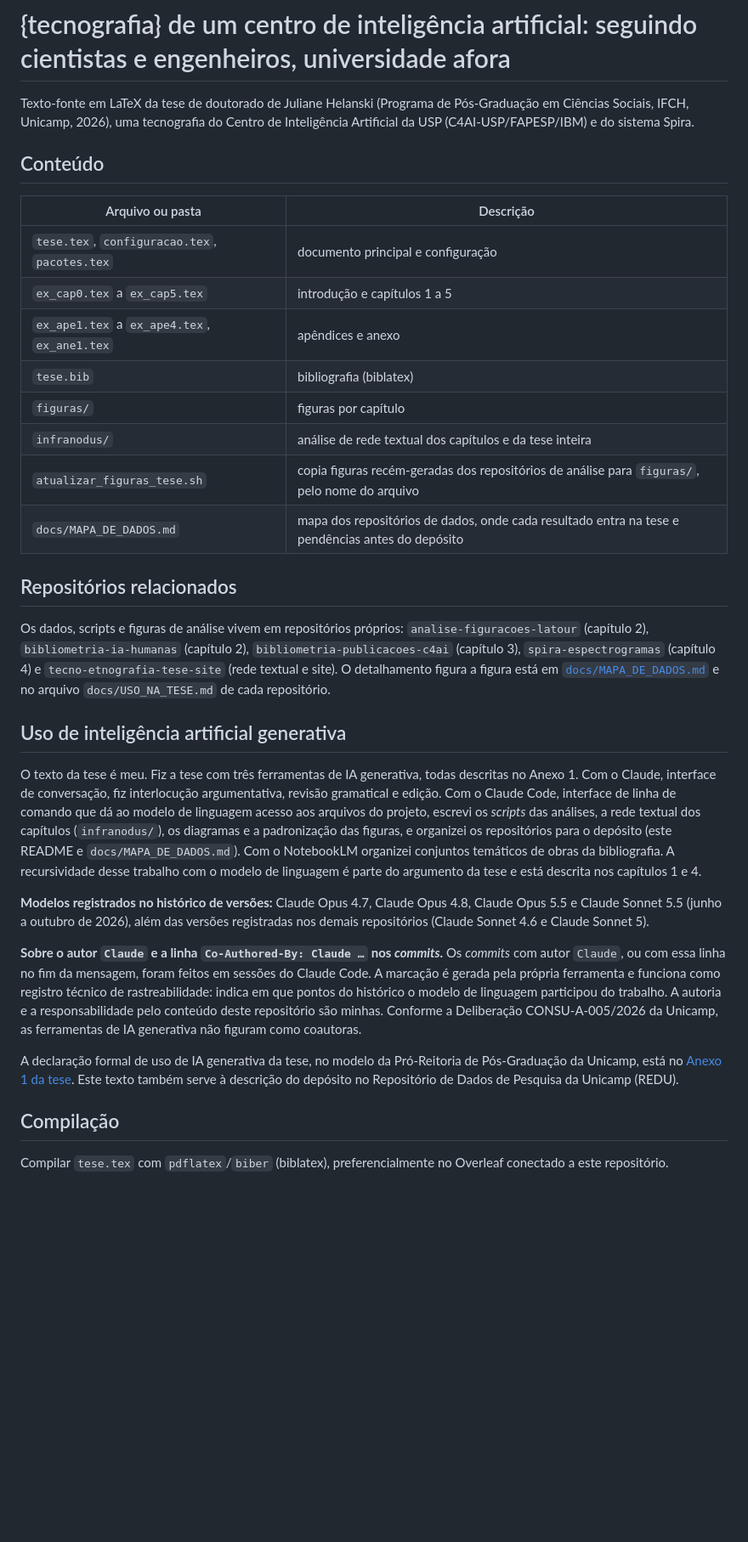
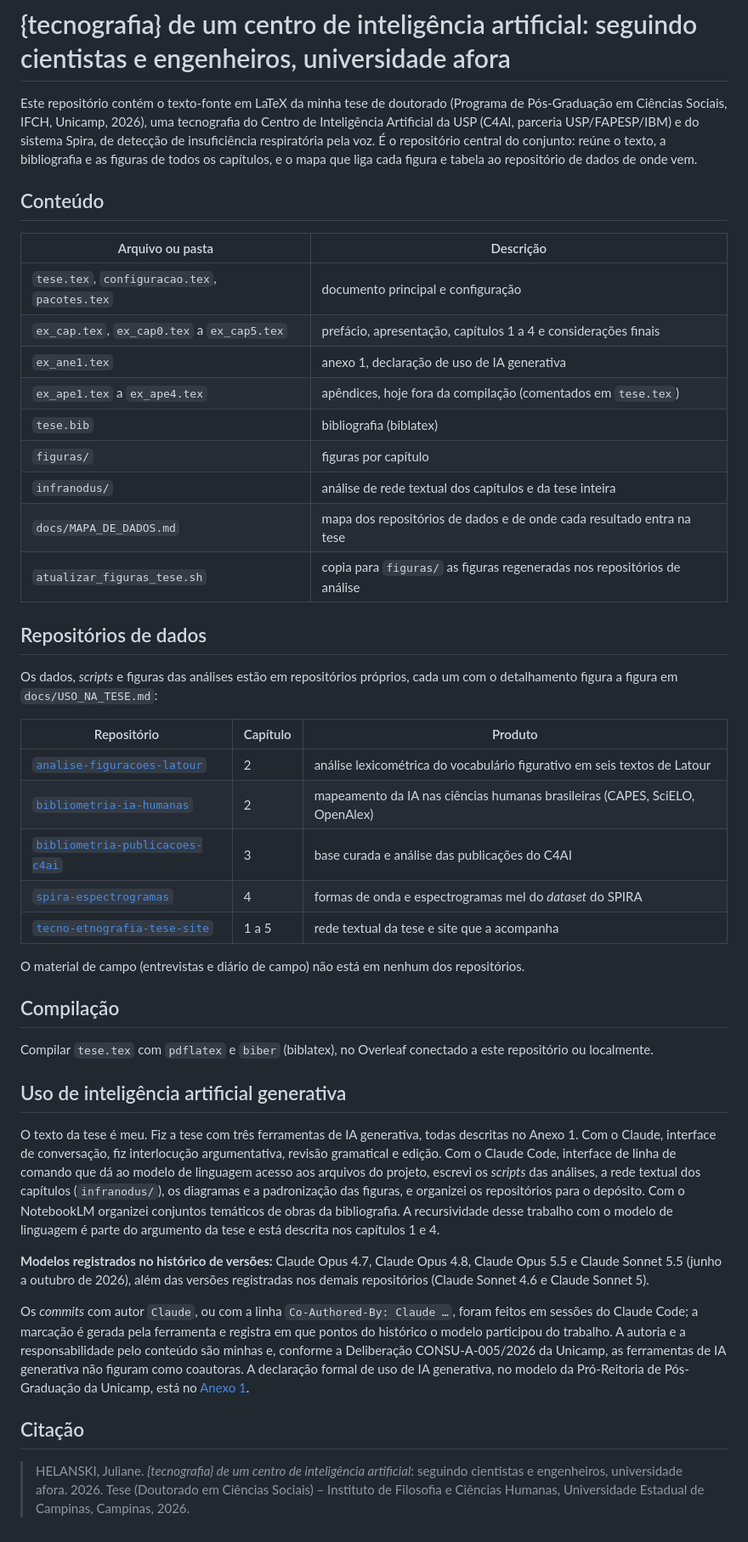
Before and after one commit to julianehelanski/tecno-etnografia-centro-ia, a Markdown page: README.md, the part around the change. Shown at 85% size. Drawn GitHub-style; blank space fills up the shorter version.

Commit message:
README direto para o depósito no REDU: o que é o repositório, o que fiz e o que entra na tese
Co-Authored-By: Claude Opus 5.5 <noreply@anthropic.com>
Claude-Session: https://claude.ai/code/session_01DYDD9H2UzaCBKjnzr3DYma

```diff
--- a/README.md
+++ b/README.md
@@ -1,34 +1,47 @@
 # {tecnografia} de um centro de inteligência artificial: seguindo cientistas e engenheiros, universidade afora
 
-Texto-fonte em LaTeX da tese de doutorado de Juliane Helanski (Programa de Pós-Graduação em Ciências Sociais, IFCH, Unicamp, 2026), uma tecnografia do Centro de Inteligência Artificial da USP (C4AI-USP/FAPESP/IBM) e do sistema Spira.
+Este repositório contém o texto-fonte em LaTeX da minha tese de doutorado (Programa de Pós-Graduação em Ciências Sociais, IFCH, Unicamp, 2026), uma tecnografia do Centro de Inteligência Artificial da USP (C4AI, parceria USP/FAPESP/IBM) e do sistema Spira, de detecção de insuficiência respiratória pela voz. É o repositório central do conjunto: reúne o texto, a bibliografia e as figuras de todos os capítulos, e o mapa que liga cada figura e tabela ao repositório de dados de onde vem.
 
 ## Conteúdo
 
 | Arquivo ou pasta | Descrição |
 |---|---|
 | `tese.tex`, `configuracao.tex`, `pacotes.tex` | documento principal e configuração |
-| `ex_cap0.tex` a `ex_cap5.tex` | introdução e capítulos 1 a 5 |
-| `ex_ape1.tex` a `ex_ape4.tex`, `ex_ane1.tex` | apêndices e anexo |
+| `ex_cap.tex`, `ex_cap0.tex` a `ex_cap5.tex` | prefácio, apresentação, capítulos 1 a 4 e considerações finais |
+| `ex_ane1.tex` | anexo 1, declaração de uso de IA generativa |
+| `ex_ape1.tex` a `ex_ape4.tex` | apêndices, hoje fora da compilação (comentados em `tese.tex`) |
 | `tese.bib` | bibliografia (biblatex) |
 | `figuras/` | figuras por capítulo |
 | `infranodus/` | análise de rede textual dos capítulos e da tese inteira |
-| `atualizar_figuras_tese.sh` | copia figuras recém-geradas dos repositórios de análise para `figuras/`, pelo nome do arquivo |
-| `docs/MAPA_DE_DADOS.md` | mapa dos repositórios de dados, onde cada resultado entra na tese e pendências antes do depósito |
+| `docs/MAPA_DE_DADOS.md` | mapa dos repositórios de dados e de onde cada resultado entra na tese |
+| `atualizar_figuras_tese.sh` | copia para `figuras/` as figuras regeneradas nos repositórios de análise |
 
-## Repositórios relacionados
+## Repositórios de dados
 
-Os dados, scripts e figuras de análise vivem em repositórios próprios: `analise-figuracoes-latour` (capítulo 2), `bibliometria-ia-humanas` (capítulo 2), `bibliometria-publicacoes-c4ai` (capítulo 3), `spira-espectrogramas` (capítulo 4) e `tecno-etnografia-tese-site` (rede textual e site). O detalhamento figura a figura está em [`docs/MAPA_DE_DADOS.md`](docs/MAPA_DE_DADOS.md) e no arquivo `docs/USO_NA_TESE.md` de cada repositório.
+Os dados, *scripts* e figuras das análises estão em repositórios próprios, cada um com o detalhamento figura a figura em `docs/USO_NA_TESE.md`:
+
+| Repositório | Capítulo | Produto |
+|---|---|---|
+| [`analise-figuracoes-latour`](https://github.com/julianehelanski/analise-figuracoes-latour) | 2 | análise lexicométrica do vocabulário figurativo em seis textos de Latour |
+| [`bibliometria-ia-humanas`](https://github.com/julianehelanski/bibliometria-ia-humanas) | 2 | mapeamento da IA nas ciências humanas brasileiras (CAPES, SciELO, OpenAlex) |
+| [`bibliometria-publicacoes-c4ai`](https://github.com/julianehelanski/bibliometria-publicacoes-c4ai) | 3 | base curada e análise das publicações do C4AI |
+| [`spira-espectrogramas`](https://github.com/julianehelanski/spira-espectrogramas) | 4 | formas de onda e espectrogramas mel do *dataset* do SPIRA |
+| [`tecno-etnografia-tese-site`](https://github.com/julianehelanski/tecno-etnografia-tese-site) | 1 a 5 | rede textual da tese e site que a acompanha |
+
+O material de campo (entrevistas e diário de campo) não está em nenhum dos repositórios.
+
+## Compilação
+
+Compilar `tese.tex` com `pdflatex` e `biber` (biblatex), no Overleaf conectado a este repositório ou localmente.
 
 ## Uso de inteligência artificial generativa
 
-O texto da tese é meu. Fiz a tese com três ferramentas de IA generativa, todas descritas no Anexo 1. Com o Claude, interface de conversação, fiz interlocução argumentativa, revisão gramatical e edição. Com o Claude Code, interface de linha de comando que dá ao modelo de linguagem acesso aos arquivos do projeto, escrevi os *scripts* das análises, a rede textual dos capítulos (`infranodus/`), os diagramas e a padronização das figuras, e organizei os repositórios para o depósito (este README e `docs/MAPA_DE_DADOS.md`). Com o NotebookLM organizei conjuntos temáticos de obras da bibliografia. A recursividade desse trabalho com o modelo de linguagem é parte do argumento da tese e está descrita nos capítulos 1 e 4.
+O texto da tese é meu. Fiz a tese com três ferramentas de IA generativa, todas descritas no Anexo 1. Com o Claude, interface de conversação, fiz interlocução argumentativa, revisão gramatical e edição. Com o Claude Code, interface de linha de comando que dá ao modelo de linguagem acesso aos arquivos do projeto, escrevi os *scripts* das análises, a rede textual dos capítulos (`infranodus/`), os diagramas e a padronização das figuras, e organizei os repositórios para o depósito. Com o NotebookLM organizei conjuntos temáticos de obras da bibliografia. A recursividade desse trabalho com o modelo de linguagem é parte do argumento da tese e está descrita nos capítulos 1 e 4.
 
 **Modelos registrados no histórico de versões:** Claude Opus 4.7, Claude Opus 4.8, Claude Opus 5.5 e Claude Sonnet 5.5 (junho a outubro de 2026), além das versões registradas nos demais repositórios (Claude Sonnet 4.6 e Claude Sonnet 5).
 
-**Sobre o autor `Claude` e a linha `Co-Authored-By: Claude …` nos *commits*.** Os *commits* com autor `Claude`, ou com essa linha no fim da mensagem, foram feitos em sessões do Claude Code. A marcação é gerada pela própria ferramenta e funciona como registro técnico de rastreabilidade: indica em que pontos do histórico o modelo de linguagem participou do trabalho. A autoria e a responsabilidade pelo conteúdo deste repositório são minhas. Conforme a Deliberação CONSU-A-005/2026 da Unicamp, as ferramentas de IA generativa não figuram como coautoras.
+Os *commits* com autor `Claude`, ou com a linha `Co-Authored-By: Claude …`, foram feitos em sessões do Claude Code; a marcação é gerada pela ferramenta e registra em que pontos do histórico o modelo participou do trabalho. A autoria e a responsabilidade pelo conteúdo são minhas e, conforme a Deliberação CONSU-A-005/2026 da Unicamp, as ferramentas de IA generativa não figuram como coautoras. A declaração formal de uso de IA generativa, no modelo da Pró-Reitoria de Pós-Graduação da Unicamp, está no [Anexo 1](ex_ane1.tex).
 
-A declaração formal de uso de IA generativa da tese, no modelo da Pró-Reitoria de Pós-Graduação da Unicamp, está no [Anexo 1 da tese](https://github.com/julianehelanski/tecno-etnografia-centro-ia/blob/main/ex_ane1.tex). Este texto também serve à descrição do depósito no Repositório de Dados de Pesquisa da Unicamp (REDU).
+## Citação
 
-## Compilação
-
-Compilar `tese.tex` com `pdflatex`/`biber` (biblatex), preferencialmente no Overleaf conectado a este repositório.
+> HELANSKI, Juliane. *{tecnografia} de um centro de inteligência artificial*: seguindo cientistas e engenheiros, universidade afora. 2026. Tese (Doutorado em Ciências Sociais) – Instituto de Filosofia e Ciências Humanas, Universidade Estadual de Campinas, Campinas, 2026.
```
